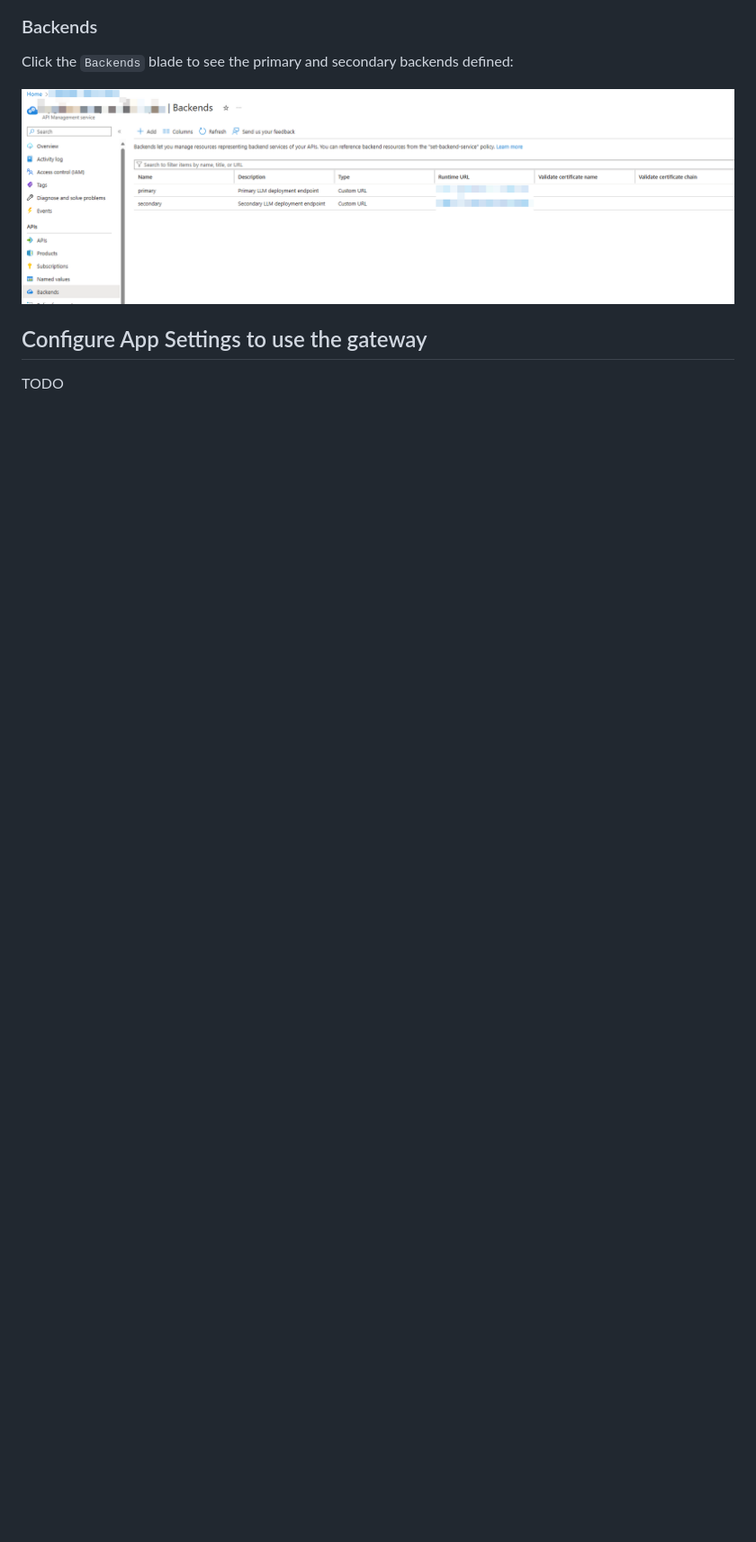
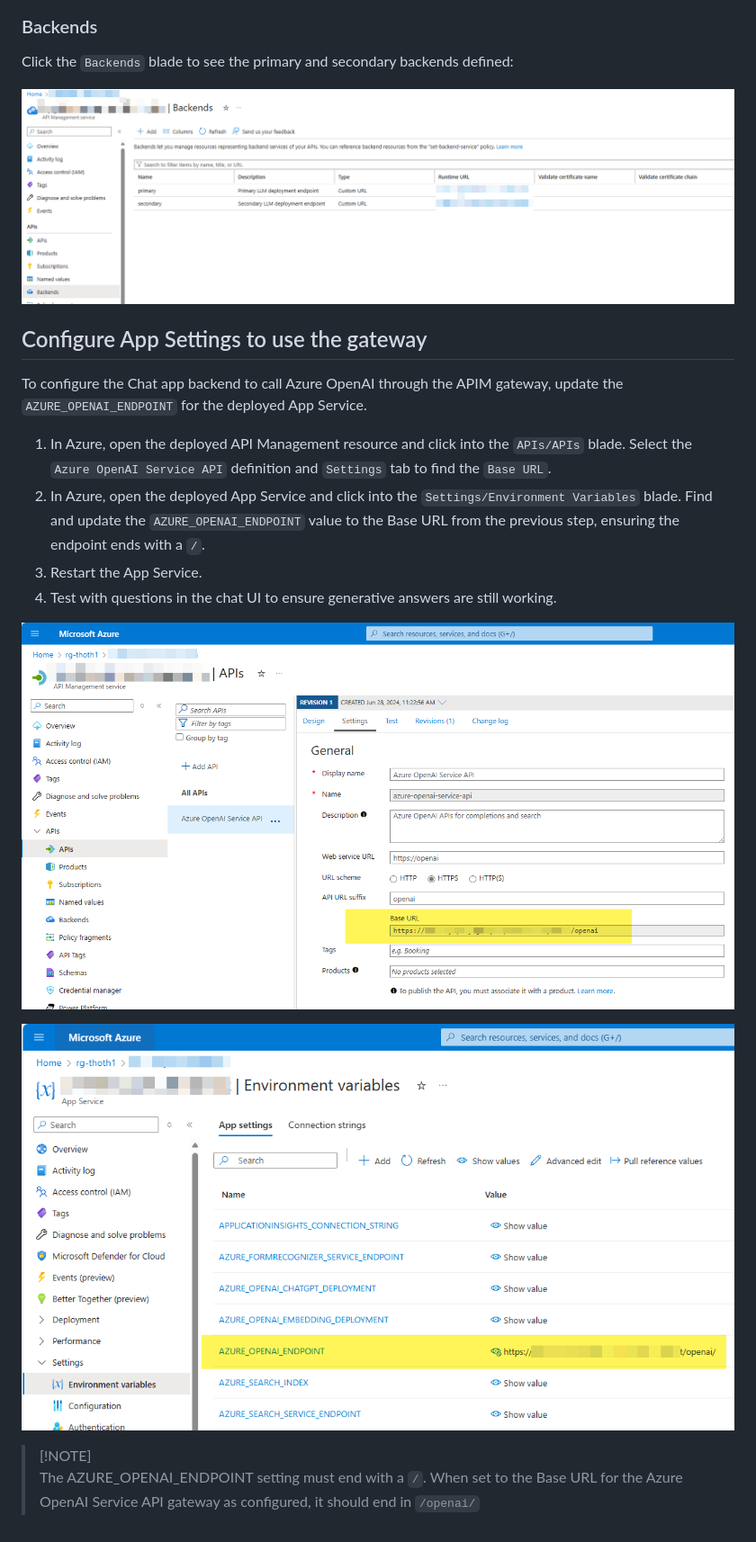
Before and after one commit to microsoft/Thoth, a Markdown page: infra/README.md, the part around the change. Shown: that part at 90% size. GitHub-like rendering; pictures changed too: docs/APIM_BaseURL.png (added), docs/AppService_APIM_OpenAI_Endpoint_Setting.png (added); blank space fills up the shorter version.

Commit message:
add config app service to use APIM gateway

```diff
--- a/infra/README.md
+++ b/infra/README.md
@@ -104,4 +104,17 @@ Click the `Backends` blade to see the primary and secondary backends defined:
 ![Backends](../docs/APIM_Backends.png)
 
 ## Configure App Settings to use the gateway
-TODO
+
+To configure the Chat app backend to call Azure OpenAI through the APIM gateway, update the `AZURE_OPENAI_ENDPOINT` for the deployed App Service.
+
+1. In Azure, open the deployed API Management resource and click into the `APIs/APIs` blade. Select the `Azure OpenAI Service API` definition and `Settings` tab to find the `Base URL`.
+1. In Azure, open the deployed App Service and click into the `Settings/Environment Variables` blade. Find and update the `AZURE_OPENAI_ENDPOINT` value to the Base URL from the previous step, ensuring the endpoint ends with a `/`.
+1. Restart the App Service.
+1. Test with questions in the chat UI to ensure generative answers are still working.
+
+![APIM Azure OpenAI API Base URL](../docs/APIM_BaseURL.png)
+
+![AZURE_OPENAI_ENDPOINT set to APIM OpenAI API Endpoint](../docs/AppService_APIM_OpenAI_Endpoint_Setting.png)
+
+> [!NOTE] <br>
+> The AZURE_OPENAI_ENDPOINT setting must end with a `/`. When set to the Base URL for the Azure OpenAI Service API gateway as configured, it should end in `/openai/`
```
